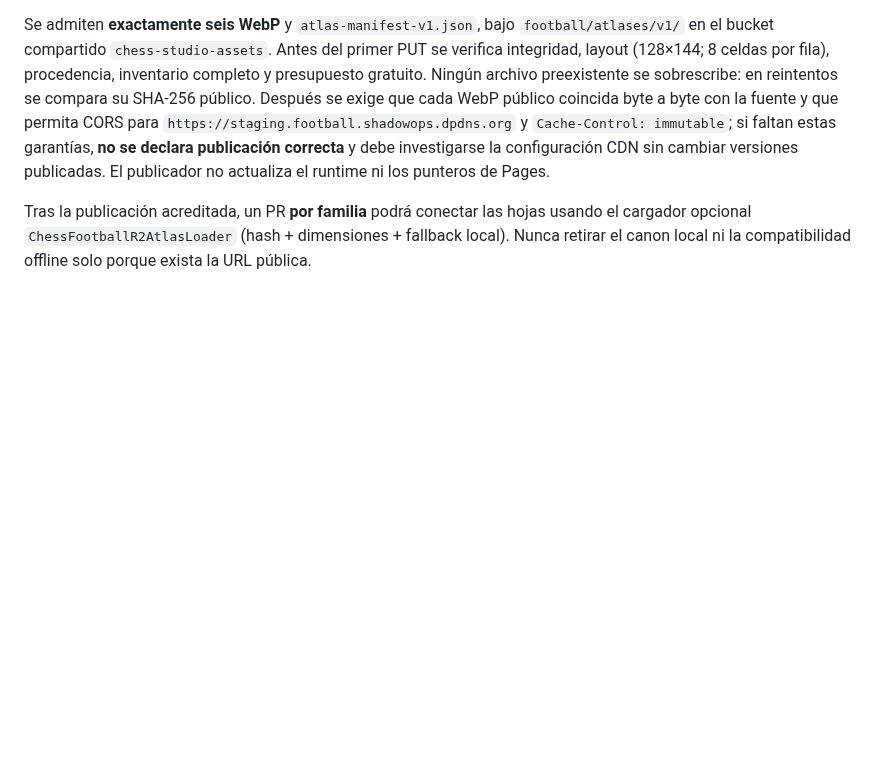
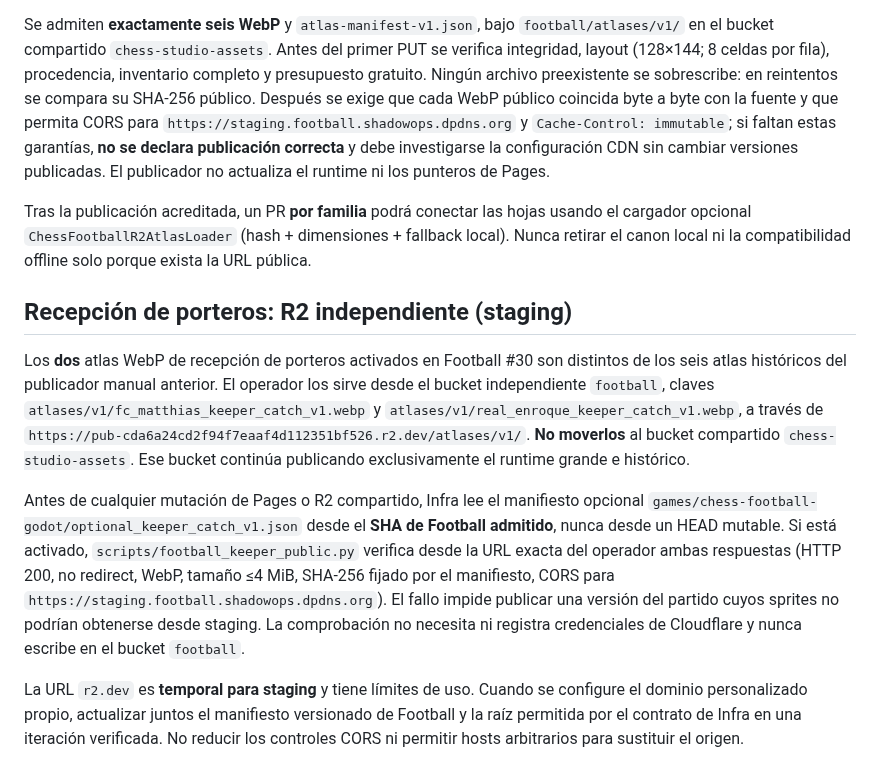
Before and after one commit to evilsysadmin/shadowops-infra, a Markdown page: docs/football-staging.md, the part around the change. GitHub-like rendering; blank space fills up the shorter version.

Commit message:
docs(football): document dedicated keeper bucket distinct from shared static runtime

```diff
--- a/docs/football-staging.md
+++ b/docs/football-staging.md
@@ -30,3 +30,32 @@ El workflow [`football-r2-atlases.yml`](../.github/workflows/football-r2-atlases
 Se admiten **exactamente seis WebP** y `atlas-manifest-v1.json`, bajo `football/atlases/v1/` en el bucket compartido `chess-studio-assets`. Antes del primer PUT se verifica integridad, layout (128×144; 8 celdas por fila), procedencia, inventario completo y presupuesto gratuito. Ningún archivo preexistente se sobrescribe: en reintentos se compara su SHA-256 público. Después se exige que cada WebP público coincida byte a byte con la fuente y que permita CORS para `https://staging.football.shadowops.dpdns.org` y `Cache-Control: immutable`; si faltan estas garantías, **no se declara publicación correcta** y debe investigarse la configuración CDN sin cambiar versiones publicadas. El publicador no actualiza el runtime ni los punteros de Pages.
 
 Tras la publicación acreditada, un PR **por familia** podrá conectar las hojas usando el cargador opcional `ChessFootballR2AtlasLoader` (hash + dimensiones + fallback local). Nunca retirar el canon local ni la compatibilidad offline solo porque exista la URL pública.
+
+
+## Recepción de porteros: R2 independiente (staging)
+
+Los **dos** atlas WebP de recepción de porteros activados en Football #30 son
+distintos de los seis atlas históricos del publicador manual anterior. El
+operador los sirve desde el bucket independiente `football`, claves
+`atlases/v1/fc_matthias_keeper_catch_v1.webp` y
+`atlases/v1/real_enroque_keeper_catch_v1.webp`, a través de
+`https://pub-cda6a24cd2f94f7eaaf4d112351bf526.r2.dev/atlases/v1/`.
+**No moverlos** al bucket compartido `chess-studio-assets`. Ese bucket
+continúa publicando exclusivamente el runtime grande e histórico.
+
+Antes de cualquier mutación de Pages o R2 compartido, Infra lee el manifiesto
+opcional `games/chess-football-godot/optional_keeper_catch_v1.json` desde el
+**SHA de Football admitido**, nunca desde un HEAD mutable. Si está activado,
+`scripts/football_keeper_public.py` verifica desde la URL exacta del
+operador ambas respuestas (HTTP 200, no redirect, WebP, tamaño ≤4 MiB,
+SHA-256 fijado por el manifiesto, CORS para
+`https://staging.football.shadowops.dpdns.org`). El fallo impide publicar una
+versión del partido cuyos sprites no podrían obtenerse desde staging. La
+comprobación no necesita ni registra credenciales de Cloudflare y nunca
+escribe en el bucket `football`.
+
+La URL `r2.dev` es **temporal para staging** y tiene límites de uso.
+Cuando se configure el dominio personalizado propio, actualizar juntos el
+manifiesto versionado de Football y la raíz permitida por el contrato
+de Infra en una iteración verificada. No reducir los controles CORS ni
+permitir hosts arbitrarios para sustituir el origen.
```
